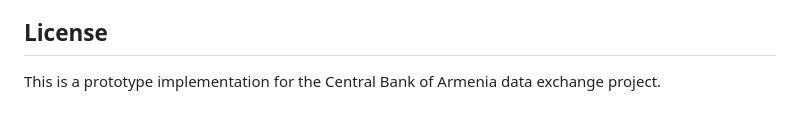
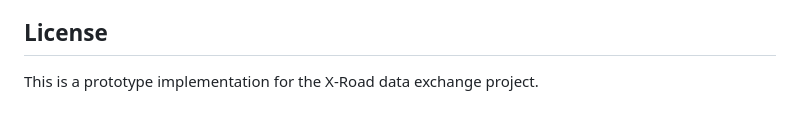
Before and after one commit to InformationSystemsAgency/bank-declaration-api-mockup, a Markdown page: README.md, the part around the change. Drawn GitHub-style.

```diff
--- a/README.md
+++ b/README.md
@@ -178,4 +178,4 @@ The application serves the original OpenAPI specification at `/api-spec` (YAML)
 
 ## License
 
-This is a prototype implementation for the Central Bank of Armenia data exchange project.
+This is a prototype implementation for the X-Road data exchange project.
```
